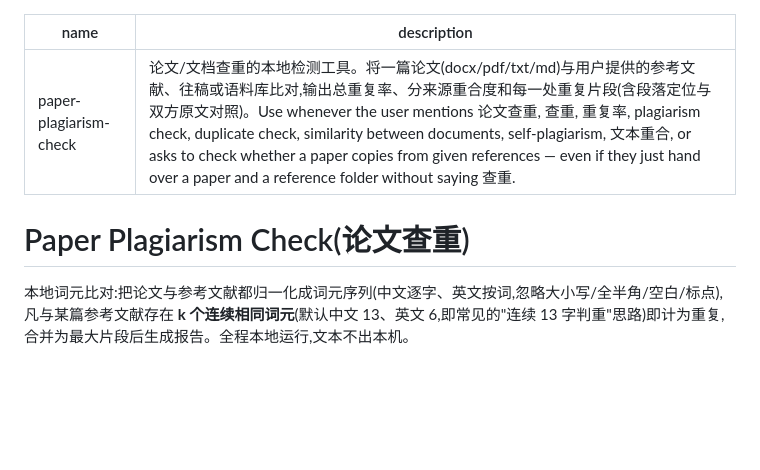
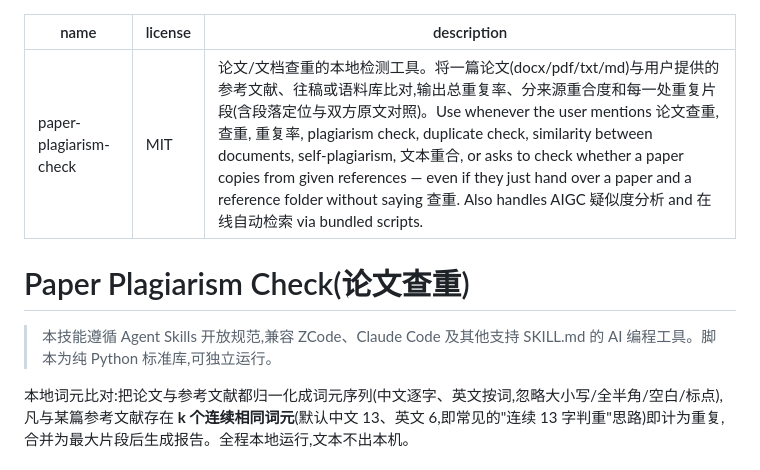
Before and after one commit to Zhang-rgb-r/paper-plagiarism-check, a Markdown page: SKILL.md, the part around the change. Drawn GitHub-style; blank space fills up the shorter version.

Commit message:
Enhance plagiarism check tool with new features
Added support for AIGC similarity analysis and online automatic retrieval via bundled scripts.

```diff
--- a/SKILL.md
+++ b/SKILL.md
@@ -1,9 +1,12 @@
 ---
 name: paper-plagiarism-check
-description: 论文/文档查重的本地检测工具。将一篇论文(docx/pdf/txt/md)与用户提供的参考文献、往稿或语料库比对,输出总重复率、分来源重合度和每一处重复片段(含段落定位与双方原文对照)。Use whenever the user mentions 论文查重, 查重, 重复率, plagiarism check, duplicate check, similarity between documents, self-plagiarism, 文本重合, or asks to check whether a paper copies from given references — even if they just hand over a paper and a reference folder without saying 查重.
+license: MIT
+description: 论文/文档查重的本地检测工具。将一篇论文(docx/pdf/txt/md)与用户提供的参考文献、往稿或语料库比对,输出总重复率、分来源重合度和每一处重复片段(含段落定位与双方原文对照)。Use whenever the user mentions 论文查重, 查重, 重复率, plagiarism check, duplicate check, similarity between documents, self-plagiarism, 文本重合, or asks to check whether a paper copies from given references — even if they just hand over a paper and a reference folder without saying 查重. Also handles AIGC 疑似度分析 and 在线自动检索 via bundled scripts.
 ---
 
 # Paper Plagiarism Check(论文查重)
+
+> 本技能遵循 Agent Skills 开放规范,兼容 ZCode、Claude Code 及其他支持 SKILL.md 的 AI 编程工具。脚本为纯 Python 标准库,可独立运行。
 
 本地词元比对:把论文与参考文献都归一化成词元序列(中文逐字、英文按词,忽略大小写/全半角/空白/标点),凡与某篇参考文献存在 **k 个连续相同词元**(默认中文 13、英文 6,即常见的"连续 13 字判重"思路)即计为重复,合并为最大片段后生成报告。全程本地运行,文本不出本机。
 
```
